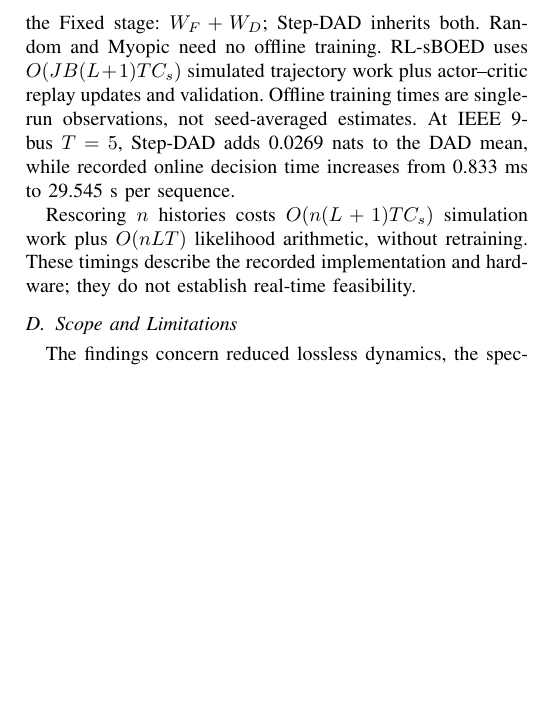
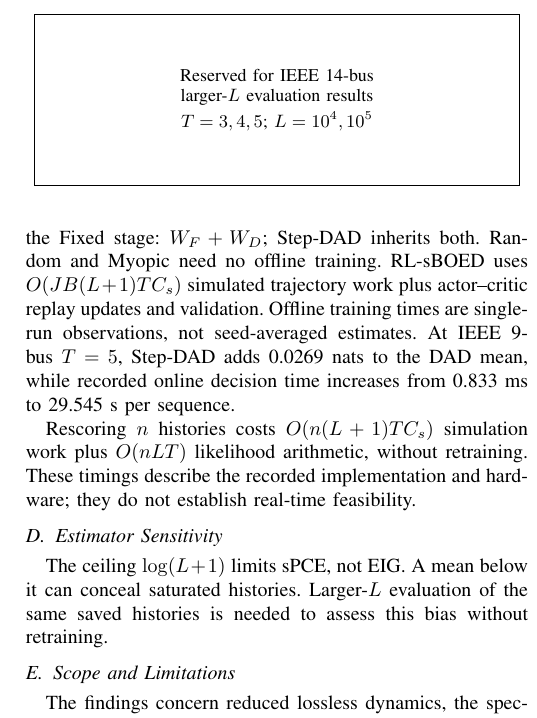
Before and after one commit to alexschmidt123/tpec2027_power_grid, a LaTeX paper (TPEC_conference/eig_power_grid_conference.tex): part of one column of page 6 of 6, cut at the place of the change, the shorter picture padded with empty space. Compiled offline with pdfLaTeX.

Commit message:
Restore reserved space for larger-L IEEE14 results

```diff
--- a/TPEC_conference/eig_power_grid_conference.tex
+++ b/TPEC_conference/eig_power_grid_conference.tex
@@ -422,8 +422,18 @@ Let $C_g$ include per-window simulation and gradient work. Offline training with
 
 Rescoring $n$ histories costs $O(n(L+1)TC_s)$ simulation work plus $O(nLT)$ likelihood arithmetic, without retraining. These timings describe the recorded implementation and hardware; they do not establish real-time feasibility.
 
-% Larger-L IEEE14 archived-history results will be inserted here after completion
-% and validation. Do not infer convergence or rankings from partial results.
+\balance
+\subsection{Estimator Sensitivity}
+The ceiling $\log(L+1)$ limits sPCE, not EIG. A mean below it can conceal saturated histories. Larger-$L$ evaluation of the same saved histories is needed to assess this bias without retraining.
+\begin{table}[t]
+\centering
+% Reserved for a compact 6-method table: T=3,4,5, each at L=10^4 and 10^5.
+% Expected header: Method | T=3 (10k,100k) | T=4 (10k,100k) | T=5 (10k,100k).
+% Include log(L+1) ceilings in the header/caption. Do not insert incomplete results.
+\fbox{\parbox[c][2.8cm][c]{0.94\columnwidth}{\centering\small
+Reserved for IEEE 14-bus\\larger-$L$ evaluation results\\[3pt]
+$T=3,4,5$; $L=10^4,10^5$}}
+\end{table}
 
 \subsection{Scope and Limitations}
 The findings concern reduced lossless dynamics, the specified priors, monotonic durations, and a fixed actuator and scalar endpoint sensor. IEEE 14-bus has ten unknown parameters but only three to five observations. Information gain measures joint uncertainty reduction; it does not establish accurate identification of each inertia or response coefficient. Training and testing draw from the same prior, so robustness to prior shift, sensor bias, and unmodelled dynamics remains untested. Finite-contrast scoring, particle inference, and ODE integration introduce distinct approximations. In particular, scores below the sPCE ceiling can still include saturated histories. Finally, the simulator carries physical states between probes but idealizes decision latency as zero. Recorded computational costs therefore do not demonstrate real-time deployment or improved control safety.
```
Also changed, not shown: TPEC_conference/output/eig_power_grid_conference.pdf, TPEC_conference/output/pdf/eig_power_grid_conference.pdf, TPEC_conference/eig_power_grid_conference.tex (1 more changed lines).
